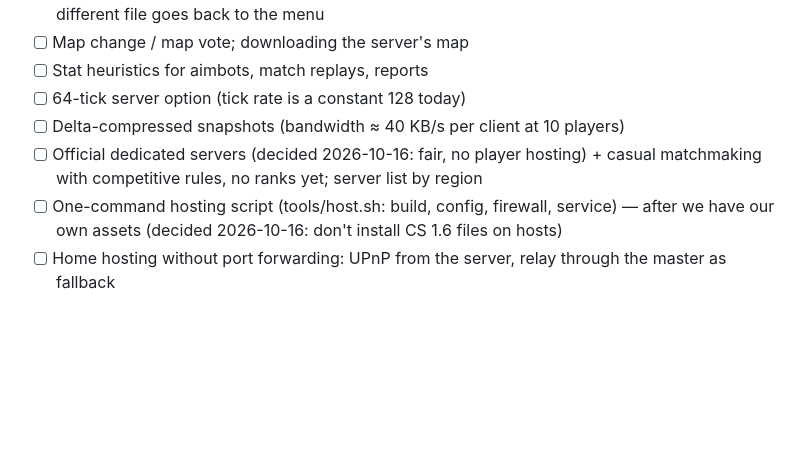
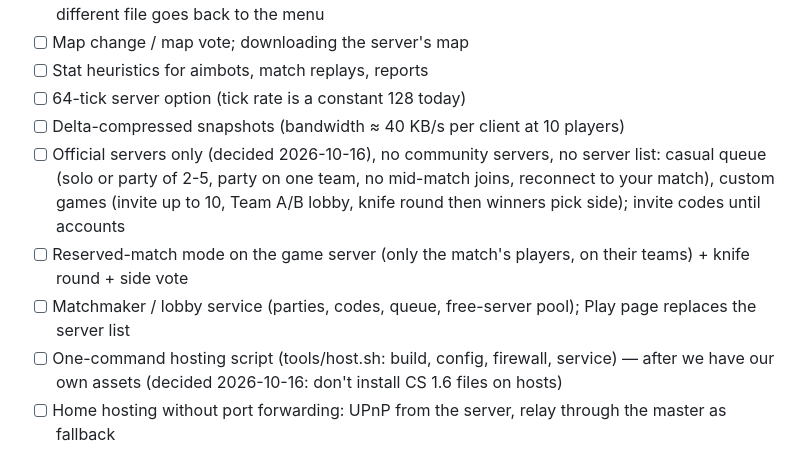
Before and after one commit to anas1412/bootleg16, a Markdown page: docs/TODO.md, the part around the change. GitHub-like rendering; blank space fills up the shorter version.

Commit message:
TODO: queue + parties + custom games with knife round; no server list

```diff
--- a/docs/TODO.md
+++ b/docs/TODO.md
@@ -84,7 +84,11 @@ land, and add new ones here instead of leaving them only in chat.
 - [ ] Stat heuristics for aimbots, match replays, reports
 - [ ] 64-tick server option (tick rate is a constant 128 today)
 - [ ] Delta-compressed snapshots (bandwidth ≈ 40 KB/s per client at 10 players)
-- [ ] Official dedicated servers (decided 2026-10-16: fair, no player hosting) + casual matchmaking with competitive rules, no ranks yet; server list by region
+- [ ] Official servers only (decided 2026-10-16), no community servers, no server list:
+      casual queue (solo or party of 2-5, party on one team, no mid-match joins, reconnect to your match),
+      custom games (invite up to 10, Team A/B lobby, knife round then winners pick side); invite codes until accounts
+- [ ] Reserved-match mode on the game server (only the match's players, on their teams) + knife round + side vote
+- [ ] Matchmaker / lobby service (parties, codes, queue, free-server pool); Play page replaces the server list
 - [ ] One-command hosting script (tools/host.sh: build, config, firewall, service) — after we have our own assets (decided 2026-10-16: don't install CS 1.6 files on hosts)
 - [ ] Home hosting without port forwarding: UPnP from the server, relay through the master as fallback
 - [x] Server protection: join cookie (stateless, no spoofed slots), per-IP packet budget, max 6 players per IP, 1400-byte cap, padded info/list requests (no amplification), master list rate limit
```
